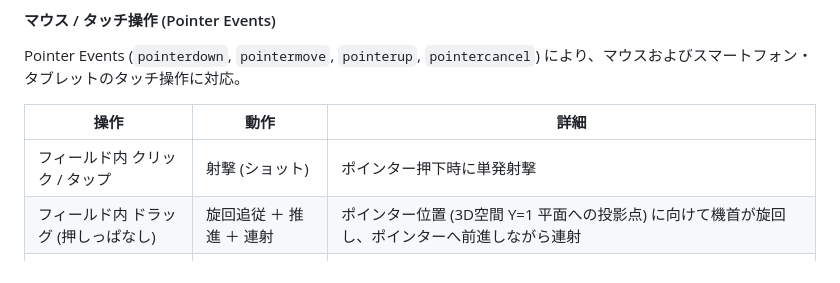
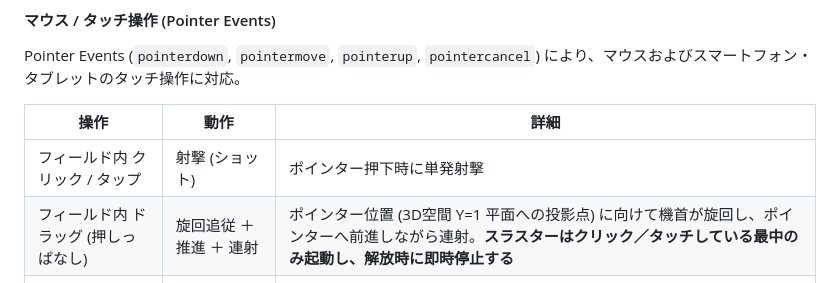
Before and after one commit to t2k2pp/asteroid_forge, a Markdown page: DESIGN.md, the part around the change. Rendered like a GitHub page.

```diff
--- a/DESIGN.md
+++ b/DESIGN.md
@@ -154,7 +154,7 @@ Pointer Events (`pointerdown`, `pointermove`, `pointerup`, `pointercancel`) に
 | 操作 | 動作 | 詳細 |
 |---|---|---|
 | フィールド内 クリック / タップ | 射撃 (ショット) | ポインター押下時に単発射撃 |
-| フィールド内 ドラッグ (押しっぱなし) | 旋回追従 ＋ 推進 ＋ 連射 | ポインター位置 (3D空間 Y=1 平面への投影点) に向けて機首が旋回し、ポインターへ前進しながら連射 |
+| フィールド内 ドラッグ (押しっぱなし) | 旋回追従 ＋ 推進 ＋ 連射 | ポインター位置 (3D空間 Y=1 平面への投影点) に向けて機首が旋回し、ポインターへ前進しながら連射。**スラスターはクリック／タッチしている最中のみ起動し、解放時に即時停止する** |
 | フィールド外 タップ / クリック | クラフト画面開閉 (完全停止) | アリーナ境界外 (または画面外周/HUD) をタップすると、クラフト画面が開きシミュレーションが完全停止 (Pauseと共通凍結) |
 | クラフト画面中 外側タップ | 戦闘復帰 | クラフトパネル外側の暗がりをタップするとクラフトを閉じ戦闘再開 |
 
```
Also changed, not shown: TODO.md (+19 -0 lines).
